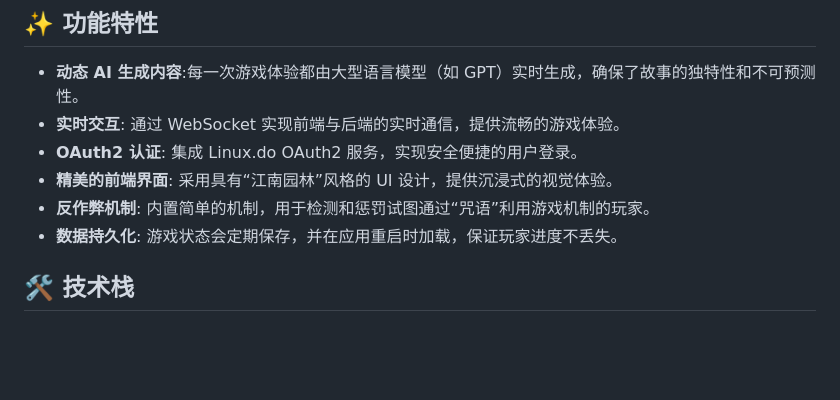
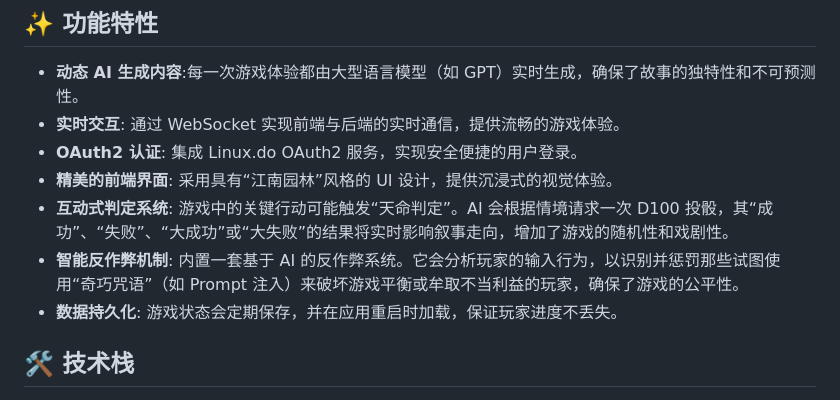
Before and after one commit to wzxwhxcz/TenCyclesofFate, a Markdown page: README.md, the part around the change. Rendered like a GitHub page; blank space fills up the shorter version.

Commit message:
docs: Elaborate on judgment and anti-cheat mechanisms

```diff
--- a/README.md
+++ b/README.md
@@ -8,7 +8,8 @@
 - **实时交互**: 通过 WebSocket 实现前端与后端的实时通信，提供流畅的游戏体验。
 - **OAuth2 认证**: 集成 Linux.do OAuth2 服务，实现安全便捷的用户登录。
 - **精美的前端界面**: 采用具有“江南园林”风格的 UI 设计，提供沉浸式的视觉体验。
-- **反作弊机制**: 内置简单的机制，用于检测和惩罚试图通过“咒语”利用游戏机制的玩家。
+- **互动式判定系统**: 游戏中的关键行动可能触发“天命判定”。AI 会根据情境请求一次 D100 投骰，其“成功”、“失败”、“大成功”或“大失败”的结果将实时影响叙事走向，增加了游戏的随机性和戏剧性。
+- **智能反作弊机制**: 内置一套基于 AI 的反作弊系统。它会分析玩家的输入行为，以识别并惩罚那些试图使用“奇巧咒语”（如 Prompt 注入）来破坏游戏平衡或牟取不当利益的玩家，确保了游戏的公平性。
 - **数据持久化**: 游戏状态会定期保存，并在应用重启时加载，保证玩家进度不丢失。
 
 ## 🛠️ 技术栈
```
